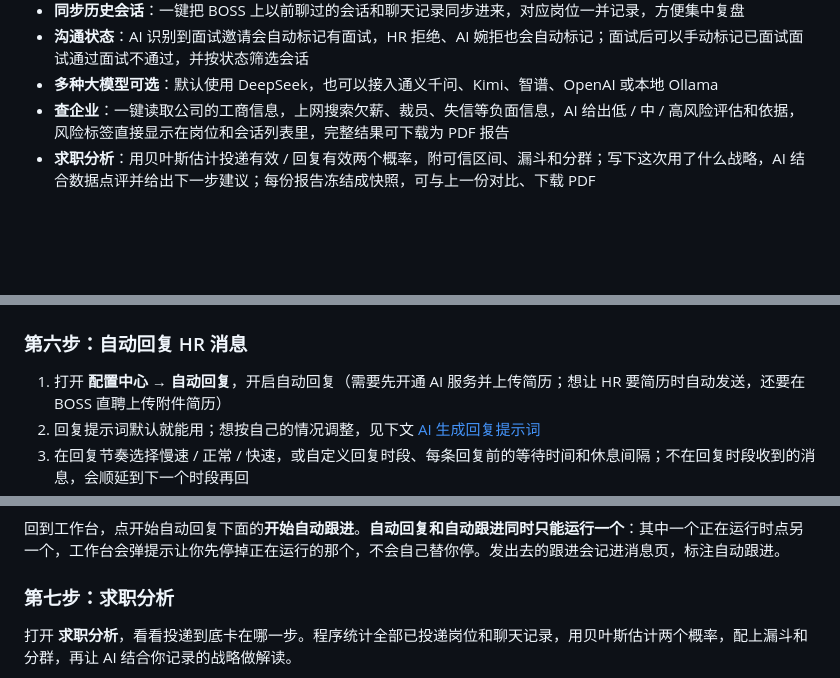
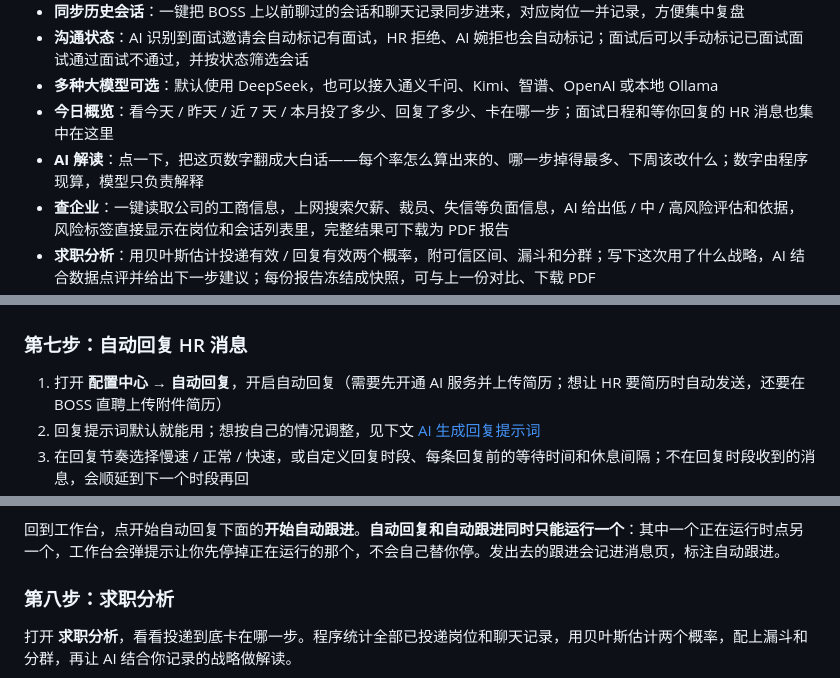
Before and after one commit to InfernalAzazel/ghost-job, a Markdown page: README.md, 3 parts joined by grey strips. Rendered like a GitHub page; blank space fills up the shorter version.

```diff
--- a/README.md
+++ b/README.md
@@ -118,6 +119,8 @@ Ghost Job is a free desktop app (Windows / macOS / Linux) that automates job app
 - **同步历史会话**：一键把 BOSS 上以前聊过的会话和聊天记录同步进来，对应岗位一并记录，方便集中复盘
 - **沟通状态**：AI 识别到面试邀请会自动标记有面试，HR 拒绝、AI 婉拒也会自动标记；面试后可以手动标记已面试面试通过面试不通过，并按状态筛选会话
 - **多种大模型可选**：默认使用 DeepSeek，也可以接入通义千问、Kimi、智谱、OpenAI 或本地 Ollama
+- **今日概览**：看今天 / 昨天 / 近 7 天 / 本月投了多少、回复了多少、卡在哪一步；面试日程和等你回复的 HR 消息也集中在这里
+- **AI 解读**：点一下，把这页数字翻成大白话——每个率怎么算出来的、哪一步掉得最多、下周该改什么；数字由程序现算，模型只负责解释
 - **查企业**：一键读取公司的工商信息，上网搜索欠薪、裁员、失信等负面信息，AI 给出低 / 中 / 高风险评估和依据，风险标签直接显示在岗位和会话列表里，完整结果可下载为 PDF 报告
 - **求职分析**：用贝叶斯估计投递有效 / 回复有效两个概率，附可信区间、漏斗和分群；写下这次用了什么战略，AI 结合数据点评并给出下一步建议；每份报告冻结成快照，可与上一份对比、下载 PDF
 - **数据导出**：岗位和聊天记录都能一键导出为 JSON，方便整理、复盘或交给其他工具处理
@@ -297,7 +315,7 @@ Ghost Job is a free desktop app (Windows / macOS / Linux) that automates job app
 
 ![企业报告 PDF](assets/screenshots/company-report.png)
 
-### 第六步：自动回复 HR 消息
+### 第七步：自动回复 HR 消息
 
 1. 打开 **配置中心 → 自动回复**，开启自动回复（需要先开通 AI 服务并上传简历；想让 HR 要简历时自动发送，还要在 BOSS 直聘上传附件简历）
 2. 回复提示词默认就能用；想按自己的情况调整，见下文 [AI 生成回复提示词](#ai-生成回复提示词)
@@ -430,7 +448,7 @@ HR 收到招呼后一直没回，多半是那条招呼被消息流压下去了
 
 回到工作台，点开始自动回复下面的**开始自动跟进**。**自动回复和自动跟进同时只能运行一个**：其中一个正在运行时点另一个，工作台会弹提示让你先停掉正在运行的那个，不会自己替你停。发出去的跟进会记进消息页，标注自动跟进。
 
-### 第七步：求职分析
+### 第八步：求职分析
 
 打开 **求职分析**，看看投递到底卡在哪一步。程序统计全部已投递岗位和聊天记录，用贝叶斯估计两个概率，配上漏斗和分群，再让 AI 结合你记录的战略做解读。
 
```
Also changed, not shown: other parts of README.md (+20 -4 lines), assets/screenshots/jobs.png, assets/screenshots/messages.png, assets/screenshots/today-stats.png (added), assets/screenshots/today-workbench.png (added), assets/screenshots/workbench.png.
